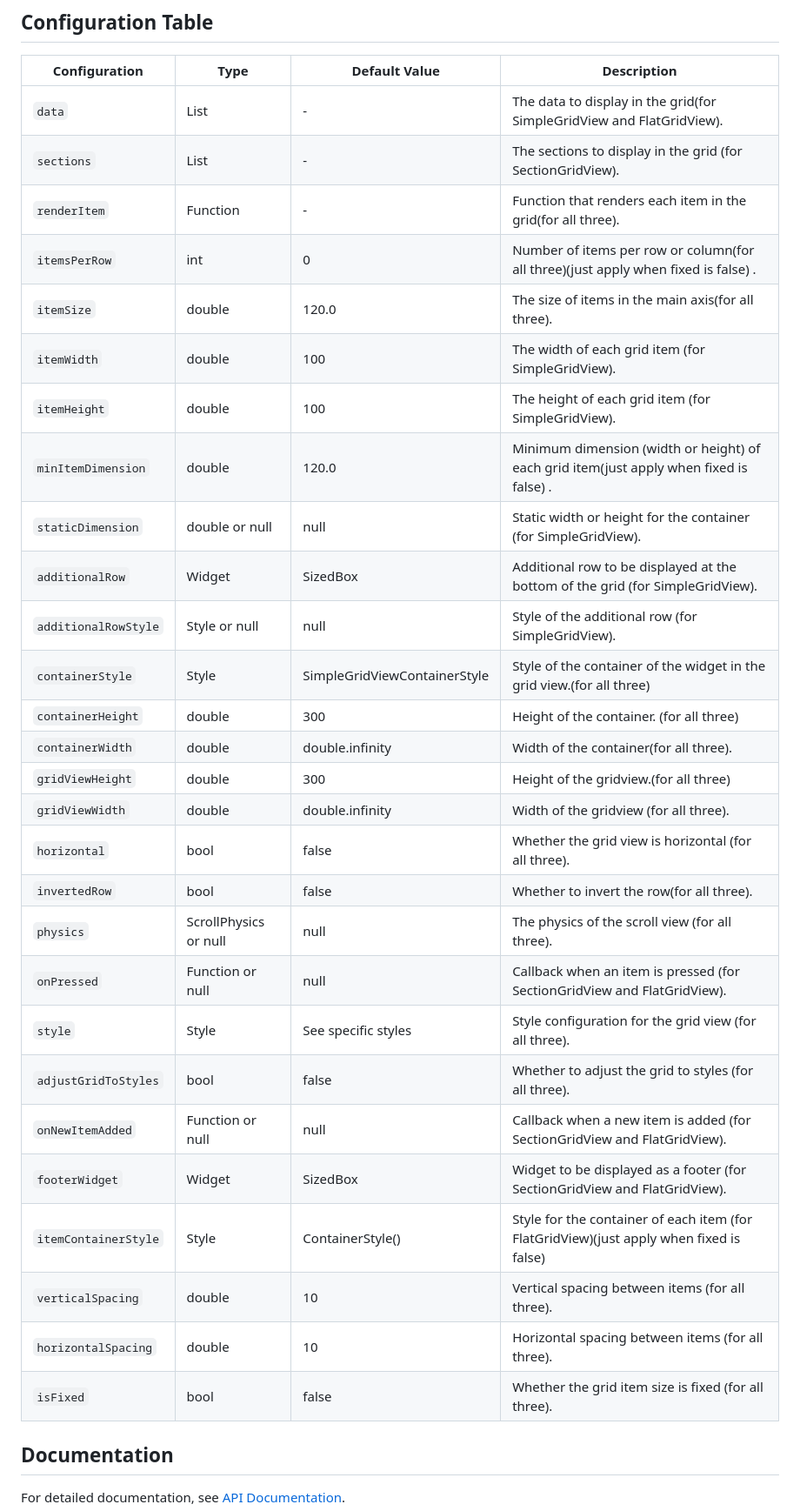
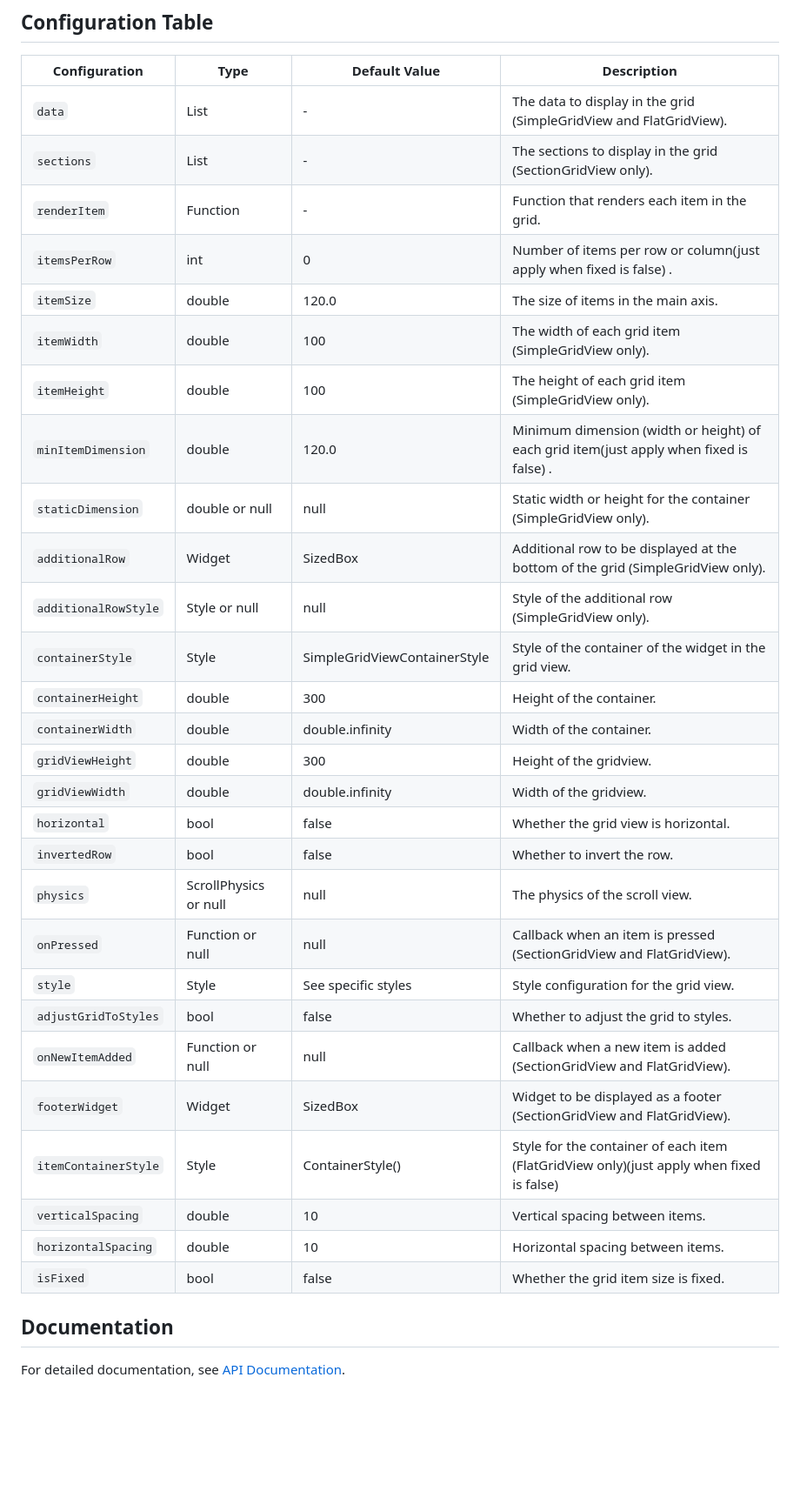
Before and after one commit to otrofy/flutter-super-grid, a Markdown page: README.md, the part around the change. Shown: that part at 87% size. Rendered like a GitHub page; blank space fills up the shorter version.

```diff
--- a/README.md
+++ b/README.md
@@ -86,34 +86,34 @@ SectionGridView(
 
 | Configuration           | Type                     | Default Value           | Description                                               |
 |-------------------------|--------------------------|-------------------------|-----------------------------------------------------------|
-| `data`                  | List                     | -                       | The data to display in the grid(for SimpleGridView and FlatGridView).                           |
-| `sections`              | List                     | -                       | The sections to display in the grid (for SectionGridView). |
-| `renderItem`            | Function                 | -                       | Function that renders each item in the grid(for all three).               |
-| `itemsPerRow`           | int                      | 0                       | Number of items per row or column(for all three)(just apply when fixed is false) .                         |
-| `itemSize`              | double                   | 120.0                   | The size of items in the main axis(for all three).                        |
-| `itemWidth`             | double                   | 100                     | The width of each grid item (for SimpleGridView).          |
-| `itemHeight`            | double                   | 100                     | The height of each grid item (for SimpleGridView).         |
+| `data`                  | List                     | -                       | The data to display in the grid (SimpleGridView and FlatGridView).                           |
+| `sections`              | List                     | -                       | The sections to display in the grid (SectionGridView only). |
+| `renderItem`            | Function                 | -                       | Function that renders each item in the grid.               |
+| `itemsPerRow`           | int                      | 0                       | Number of items per row or column(just apply when fixed is false) .                         |
+| `itemSize`              | double                   | 120.0                   | The size of items in the main axis.                        |
+| `itemWidth`             | double                   | 100                     | The width of each grid item (SimpleGridView only).          |
+| `itemHeight`            | double                   | 100                     | The height of each grid item (SimpleGridView only).         |
 | `minItemDimension`      | double                   | 120.0                   | Minimum dimension (width or height) of each grid item(just apply when fixed is false) .     |
-| `staticDimension`       | double or null           | null                    | Static width or height for the container (for SimpleGridView). |
-| `additionalRow`         | Widget                   | SizedBox                | Additional row to be displayed at the bottom of the grid (for SimpleGridView). |
-| `additionalRowStyle`    | Style or null            | null                    | Style of the additional row (for SimpleGridView).          |
-| `containerStyle`        | Style                    | SimpleGridViewContainerStyle | Style of the container of the widget in the grid view.(for all three)     |
-| `containerHeight`       | double                   | 300                     | Height of the container. (for all three)                                  |
-| `containerWidth`        | double                   | double.infinity         | Width of the container(for all three).                                    |
-| `gridViewHeight`        | double                   | 300                     | Height of the gridview.(for all three)                                    |
-| `gridViewWidth`         | double                   | double.infinity         | Width of the gridview (for all three).                                     |
-| `horizontal`            | bool                     | false                   | Whether the grid view is horizontal (for all three).                       |
-| `invertedRow`           | bool                     | false                   | Whether to invert the row(for all three).                                 |
-| `physics`               | ScrollPhysics or null    | null                    | The physics of the scroll view (for all three). |
-| `onPressed`             | Function or null         | null                    | Callback when an item is pressed (for SectionGridView and FlatGridView). |
-| `style`                 | Style                    | See specific styles     | Style configuration for the grid view (for all three).     |
-| `adjustGridToStyles`    | bool                     | false                   | Whether to adjust the grid to styles (for all three). |
-| `onNewItemAdded`        | Function or null         | null                    | Callback when a new item is added (for SectionGridView and FlatGridView). |
-| `footerWidget`          | Widget                   | SizedBox                | Widget to be displayed as a footer (for SectionGridView and FlatGridView). |
-| `itemContainerStyle`    | Style                    | ContainerStyle()        | Style for the container of each item (for FlatGridView)(just apply when fixed is false)   |
-| `verticalSpacing`       | double                   | 10                      | Vertical spacing between items (for all three).            |
-| `horizontalSpacing`     | double                   | 10                      | Horizontal spacing between items (for all three).          |
-| `isFixed`               | bool                     | false                   | Whether the grid item size is fixed (for all three).  |
+| `staticDimension`       | double or null           | null                    | Static width or height for the container (SimpleGridView only). |
+| `additionalRow`         | Widget                   | SizedBox                | Additional row to be displayed at the bottom of the grid (SimpleGridView only). |
+| `additionalRowStyle`    | Style or null            | null                    | Style of the additional row (SimpleGridView only).          |
+| `containerStyle`        | Style                    | SimpleGridViewContainerStyle | Style of the container of the widget in the grid view.     |
+| `containerHeight`       | double                   | 300                     | Height of the container.                                 |
+| `containerWidth`        | double                   | double.infinity         | Width of the container.                                    |
+| `gridViewHeight`        | double                   | 300                     | Height of the gridview.                                    |
+| `gridViewWidth`         | double                   | double.infinity         | Width of the gridview.                                     |
+| `horizontal`            | bool                     | false                   | Whether the grid view is horizontal.                       |
+| `invertedRow`           | bool                     | false                   | Whether to invert the row.                                 |
+| `physics`               | ScrollPhysics or null    | null                    | The physics of the scroll view. |
+| `onPressed`             | Function or null         | null                    | Callback when an item is pressed (SectionGridView and FlatGridView). |
+| `style`                 | Style                    | See specific styles     | Style configuration for the grid view.     |
+| `adjustGridToStyles`    | bool                     | false                   | Whether to adjust the grid to styles. |
+| `onNewItemAdded`        | Function or null         | null                    | Callback when a new item is added (SectionGridView and FlatGridView). |
+| `footerWidget`          | Widget                   | SizedBox                | Widget to be displayed as a footer (SectionGridView and FlatGridView). |
+| `itemContainerStyle`    | Style                    | ContainerStyle()        | Style for the container of each item (FlatGridView only)(just apply when fixed is false)   |
+| `verticalSpacing`       | double                   | 10                      | Vertical spacing between items.            |
+| `horizontalSpacing`     | double                   | 10                      | Horizontal spacing between items.          |
+| `isFixed`               | bool                     | false                   | Whether the grid item size is fixed.  |
 
 ## Documentation
 
```
